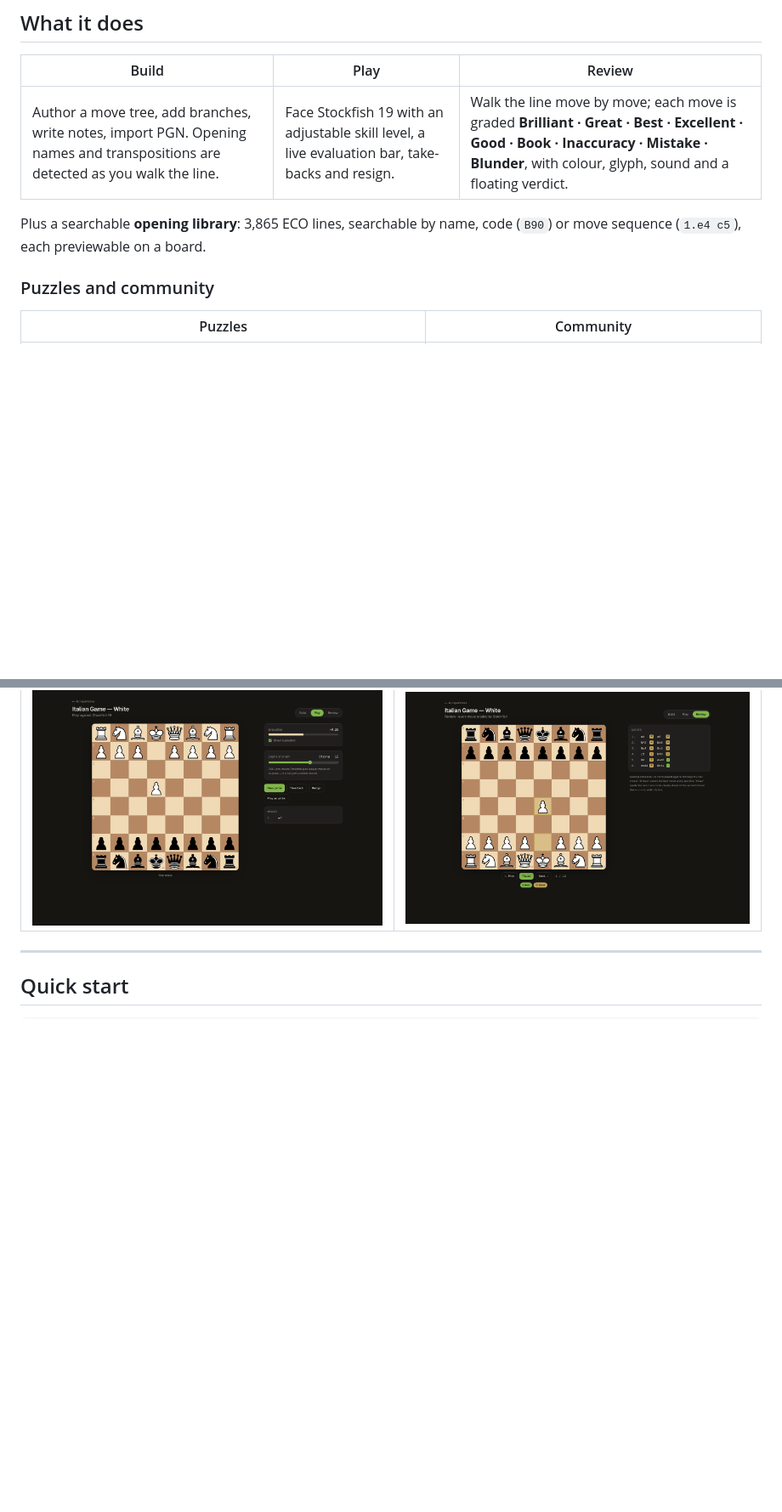
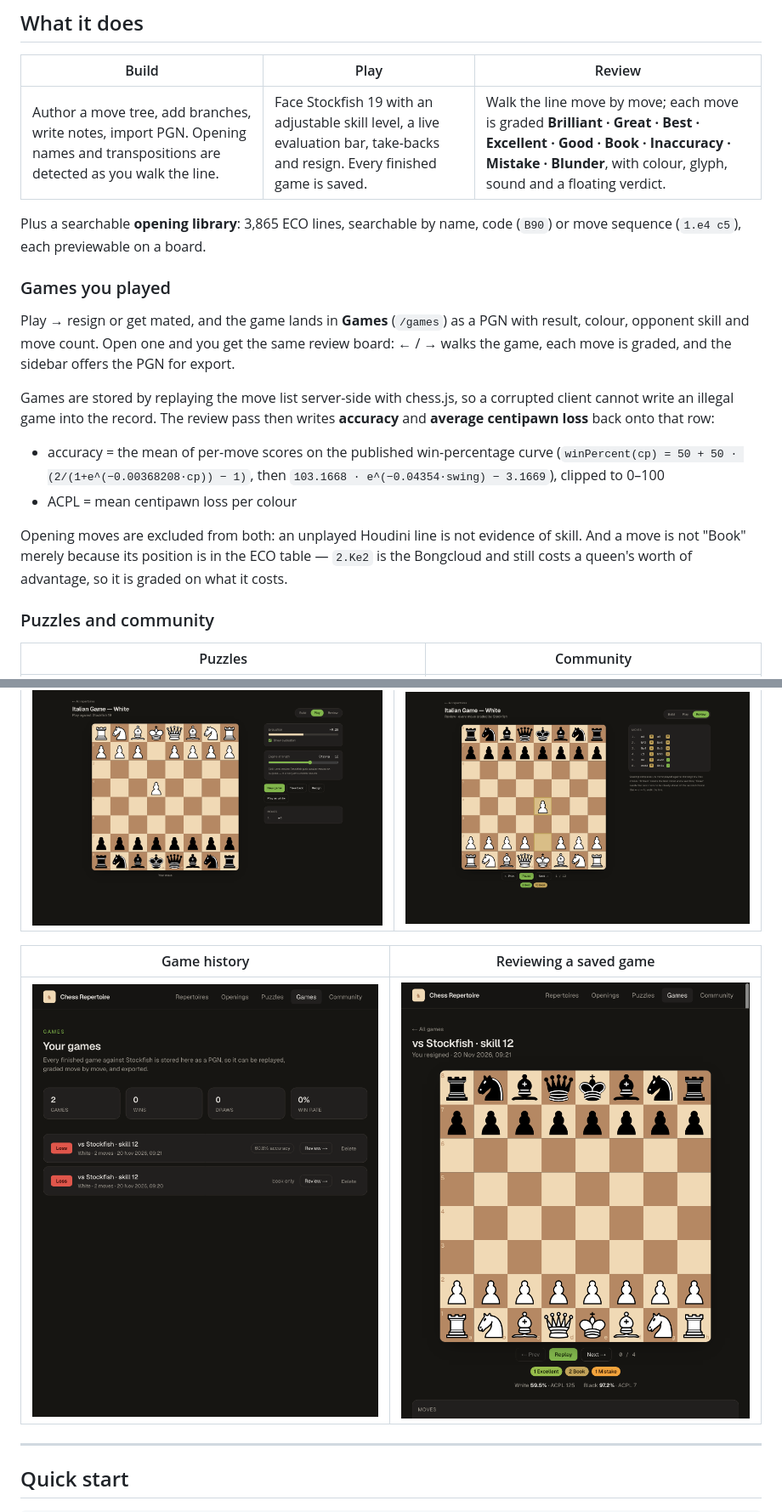
Before and after one commit to AMFI-Verbose/Chess-Repertoire_App, a Markdown page: README.md, 2 parts joined by grey strips. Shown at 85% size. GitHub-like rendering; pictures changed too: docs/screenshots/game-review.png (added), docs/screenshots/games.png (added); blank space fills up the shorter version.

Commit message:
feat: store finished games

```diff
--- a/README.md
+++ b/README.md
@@ -12,10 +12,31 @@ Next.js 15 · TypeScript · Tailwind 4 · Prisma 6 · SQLite · chess.js · reac
 
 | Build | Play | Review |
 |---|---|---|
-| Author a move tree, add branches, write notes, import PGN. Opening names and transpositions are detected as you walk the line. | Face Stockfish 19 with an adjustable skill level, a live evaluation bar, take-backs and resign. | Walk the line move by move; each move is graded **Brilliant · Great · Best · Excellent · Good · Book · Inaccuracy · Mistake · Blunder**, with colour, glyph, sound and a floating verdict. |
+| Author a move tree, add branches, write notes, import PGN. Opening names and transpositions are detected as you walk the line. | Face Stockfish 19 with an adjustable skill level, a live evaluation bar, take-backs and resign. Every finished game is saved. | Walk the line move by move; each move is graded **Brilliant · Great · Best · Excellent · Good · Book · Inaccuracy · Mistake · Blunder**, with colour, glyph, sound and a floating verdict. |
 
 Plus a searchable **opening library**: 3,865 ECO lines, searchable by name,
 code (`B90`) or move sequence (`1.e4 c5`), each previewable on a board.
+
+### Games you played
+
+Play → resign or get mated, and the game lands in **Games** (`/games`) as a
+PGN with result, colour, opponent skill and move count. Open one and you get
+the same review board: ← / → walks the game, each move is graded, and the
+sidebar offers the PGN for export.
+
+Games are stored by replaying the move list server-side with chess.js, so a
+corrupted client cannot write an illegal game into the record. The review pass
+then writes **accuracy** and **average centipawn loss** back onto that row:
+
+- accuracy = the mean of per-move scores on the published win-percentage curve
+  (`winPercent(cp) = 50 + 50 · (2/(1+e^(−0.00368208·cp)) − 1)`, then
+  `103.1668 · e^(−0.04354·swing) − 3.1669`), clipped to 0–100
+- ACPL = mean centipawn loss per colour
+
+Opening moves are excluded from both: an unplayed Houdini line is not evidence
+of skill. And a move is not "Book" merely because its position is in the ECO
+table — `2.Ke2` is the Bongcloud and still costs a queen's worth of advantage,
+so it is graded on what it costs.
 
 ### Puzzles and community
 
@@ -60,6 +81,10 @@ comments are sample content.
 | Play vs Stockfish | Review with grading |
 |---|---|
 | ![Play](docs/screenshots/play.png) | ![Review](docs/screenshots/review.png) |
+
+| Game history | Reviewing a saved game |
+|---|---|
+| ![Games](docs/screenshots/games.png) | ![Game review](docs/screenshots/game-review.png) |
 
 ---
 
```
Also changed, not shown: 12 other files.
